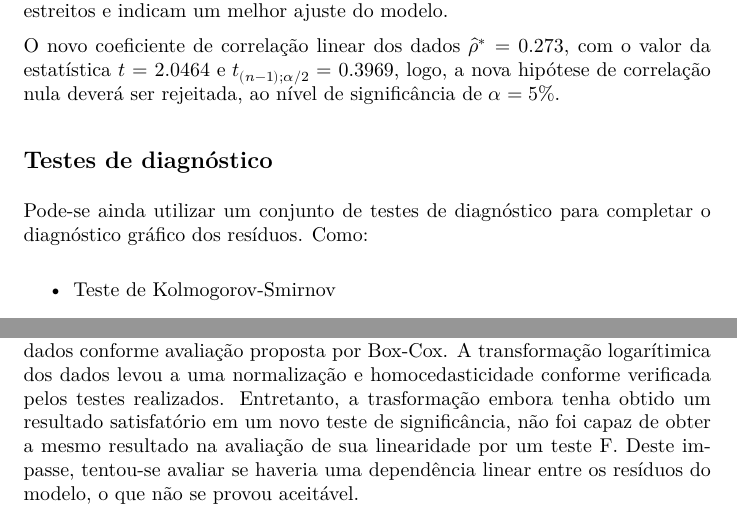
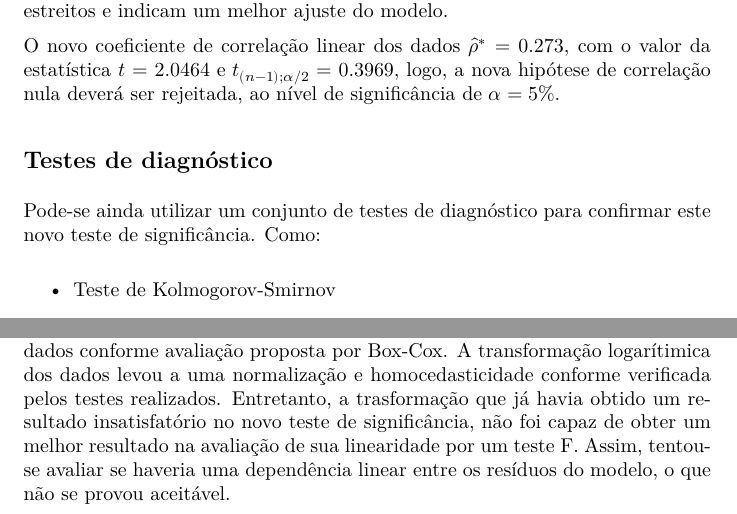
Before and after one commit to Dr-Caponero/Desemprego_EUA_1950-2019, a Quarto document (Relatório.qmd): two parts of pages 8 and 10 of 11, joined at a grey line, cut so that both start at the same text. The pictures show the output file Relatório.pdf that the author committed with the source.

Commit message:
pequenos ajustes

```diff
--- a/Relatório.qmd
+++ b/Relatório.qmd
@@ -432,7 +432,7 @@ O novo coeficiente de correlação linear dos dados $\hat \rho^*$ = `r rho`, com
 
 ### Testes de diagnóstico
 
-Pode-se ainda utilizar um conjunto de testes de diagnóstico para completar o diagnóstico gráfico dos resíduos.
+Pode-se ainda utilizar um conjunto de testes de diagnóstico para confirmar este novo teste de significância.
 Como:
 
 ::: incrementyal
@@ -549,4 +549,4 @@ O teste para avaliação da independência dos resíduos é utilizado para detec
 
 ## Conclusão
 
-Em uma análise preliminar verificou-se que os dados apresentavam certa normalidade, mas graficamente não podia se afirmar que estabelecessem uma realção linear. Aplicando-se o método dos quadrados ao modelo de regressão linear proposto, verificou-se que o mesmo não obteve o resultado desejado em um teste de significância. Por conta deste teste, propÔS-se realizar uma transformação dos dados conforme avaliação proposta por Box-Cox. A transformação logarítimica dos dados levou a uma normalização e homocedasticidade conforme verificada pelos testes realizados. Entretanto, a trasformação embora tenha obtido um resultado satisfatório em um novo teste de significância, não foi capaz de obter a mesmo resultado na avaliação de sua linearidade por um teste F. Deste impasse, tentou-se avaliar se haveria uma dependência linear entre os resíduos do modelo, o que não se provou aceitável.
+Em uma análise preliminar verificou-se que os dados apresentavam certa normalidade, mas graficamente não podia se afirmar que estabelecessem uma realção linear. Aplicando-se o método dos quadrados ao modelo de regressão linear proposto, verificou-se que o mesmo não obteve o resultado desejado em um teste de significância. Por conta deste teste, propÔS-se realizar uma transformação dos dados conforme avaliação proposta por Box-Cox. A transformação logarítimica dos dados levou a uma normalização e homocedasticidade conforme verificada pelos testes realizados. Entretanto, a trasformação que já havia obtido um resultado insatisfatório no novo teste de significância, não foi capaz de obter um melhor resultado na avaliação de sua linearidade por um teste F. Assim, tentou-se avaliar se haveria uma dependência linear entre os resíduos do modelo, o que não se provou aceitável.
```
Also changed, not shown: Relatório.pdf, Relatório.qmd (4 more changed lines).
